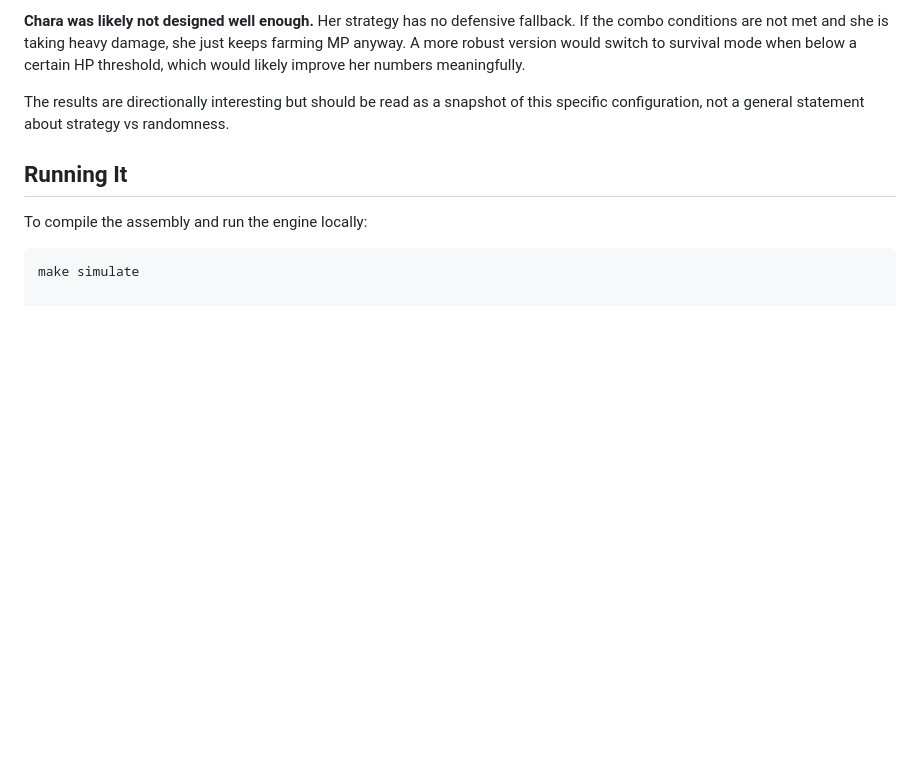
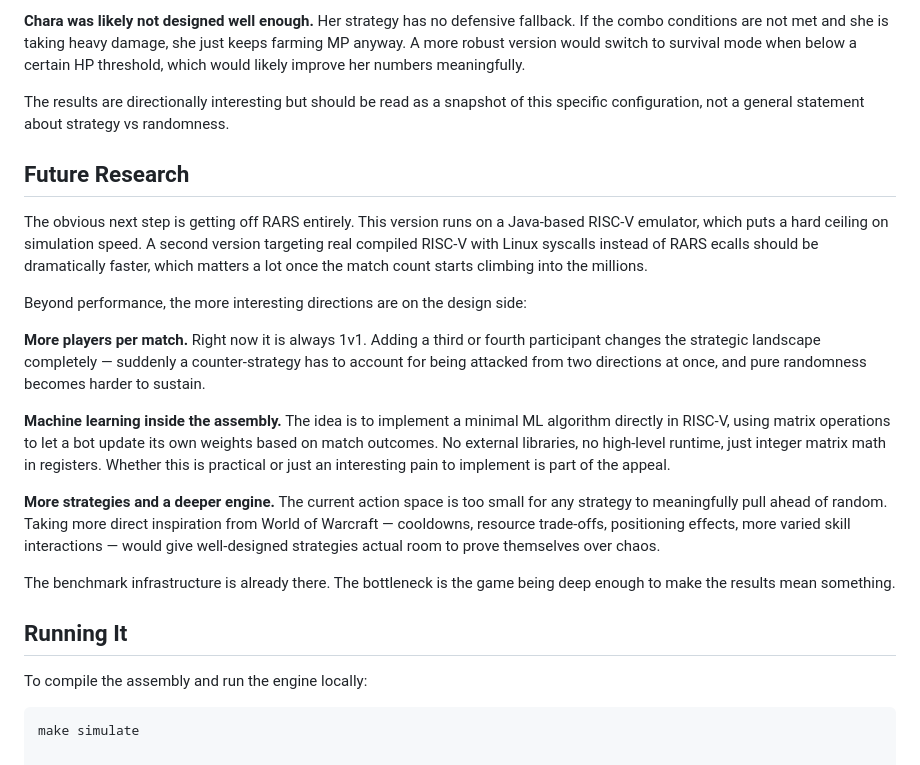
Before and after one commit to lyszt/undertale-in-extremis_core, a Markdown page: readme.md, the part around the change. GitHub-like rendering; blank space fills up the shorter version.

Commit message:
docs: main add future research section

```diff
--- a/readme.md
+++ b/readme.md
@@ -116,6 +116,20 @@ Before drawing conclusions from the benchmark, there are a few structural biases
 
 The results are directionally interesting but should be read as a snapshot of this specific configuration, not a general statement about strategy vs randomness.
 
+## Future Research
+
+The obvious next step is getting off RARS entirely. This version runs on a Java-based RISC-V emulator, which puts a hard ceiling on simulation speed. A second version targeting real compiled RISC-V with Linux syscalls instead of RARS ecalls should be dramatically faster, which matters a lot once the match count starts climbing into the millions.
+
+Beyond performance, the more interesting directions are on the design side:
+
+**More players per match.** Right now it is always 1v1. Adding a third or fourth participant changes the strategic landscape completely — suddenly a counter-strategy has to account for being attacked from two directions at once, and pure randomness becomes harder to sustain.
+
+**Machine learning inside the assembly.** The idea is to implement a minimal ML algorithm directly in RISC-V, using matrix operations to let a bot update its own weights based on match outcomes. No external libraries, no high-level runtime, just integer matrix math in registers. Whether this is practical or just an interesting pain to implement is part of the appeal.
+
+**More strategies and a deeper engine.** The current action space is too small for any strategy to meaningfully pull ahead of random. Taking more direct inspiration from World of Warcraft — cooldowns, resource trade-offs, positioning effects, more varied skill interactions — would give well-designed strategies actual room to prove themselves over chaos.
+
+The benchmark infrastructure is already there. The bottleneck is the game being deep enough to make the results mean something.
+
 ## Running It
 
 To compile the assembly and run the engine locally:
```
